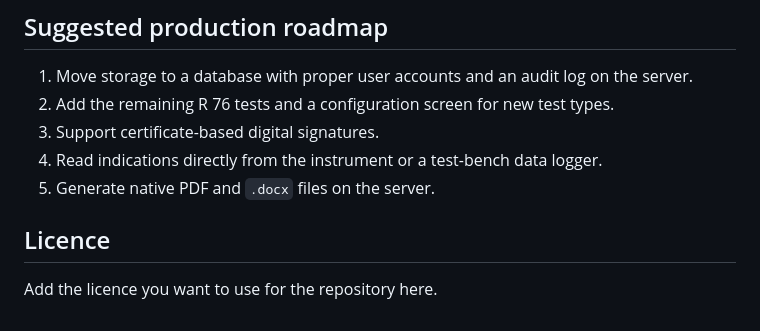
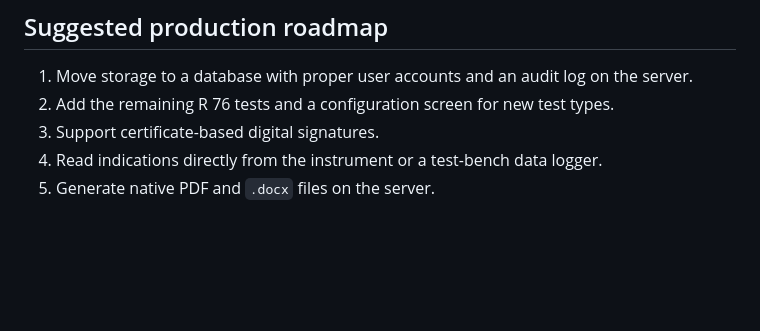
Before and after one commit to Vansh3029/NAWI-report-tool, a Markdown page: README.md, the part around the change. Drawn GitHub-style; blank space fills up the shorter version.

Commit message:
Remove licence section from README
Removed the licence section from the README.

```diff
--- a/README.md
+++ b/README.md
@@ -106,7 +106,3 @@ Everything is stored in the browser's local storage on the computer being used.
 3. Support certificate-based digital signatures.
 4. Read indications directly from the instrument or a test-bench data logger.
 5. Generate native PDF and `.docx` files on the server.
-
-## Licence
-
-Add the licence you want to use for the repository here.
```
